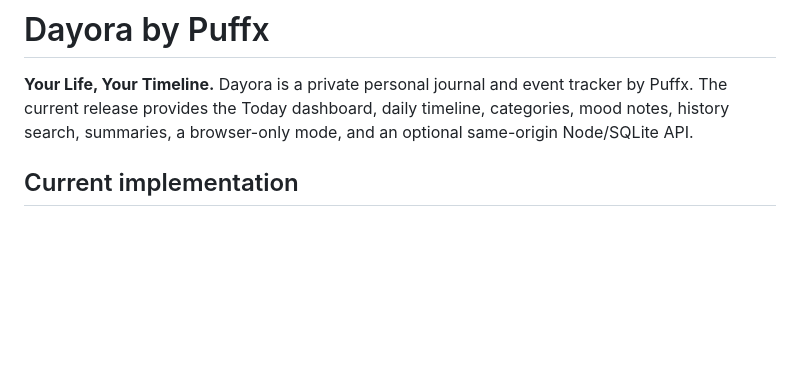
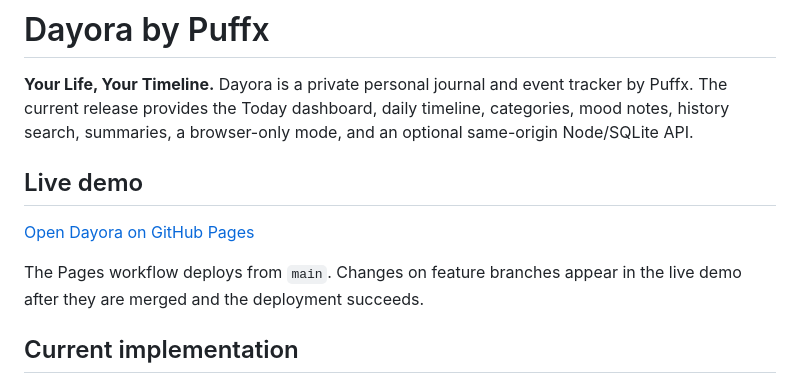
Before and after one commit to puffxhost/din-life-tracker, a Markdown page: README.md, the part around the change. GitHub-like rendering; blank space fills up the shorter version.

Commit message:
docs: add GitHub Pages live demo link

```diff
--- a/README.md
+++ b/README.md
@@ -1,6 +1,12 @@
 # Dayora by Puffx
 
 **Your Life, Your Timeline.** Dayora is a private personal journal and event tracker by Puffx. The current release provides the Today dashboard, daily timeline, categories, mood notes, history search, summaries, a browser-only mode, and an optional same-origin Node/SQLite API.
+
+## Live demo
+
+[Open Dayora on GitHub Pages](https://puffxhost.github.io/din-life-tracker/)
+
+The Pages workflow deploys from `main`. Changes on feature branches appear in the live demo after they are merged and the deployment succeeds.
 
 ## Current implementation
 
```
